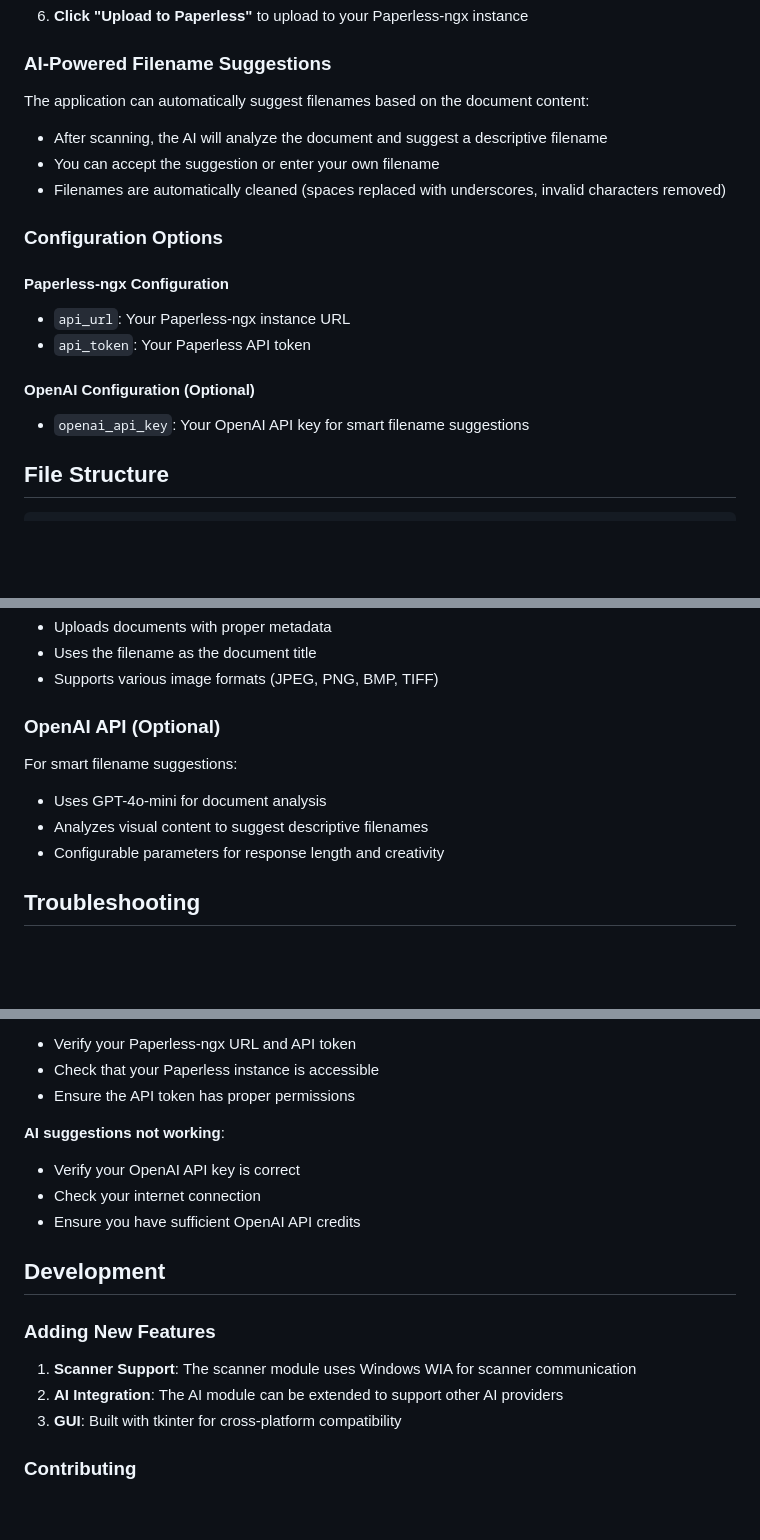
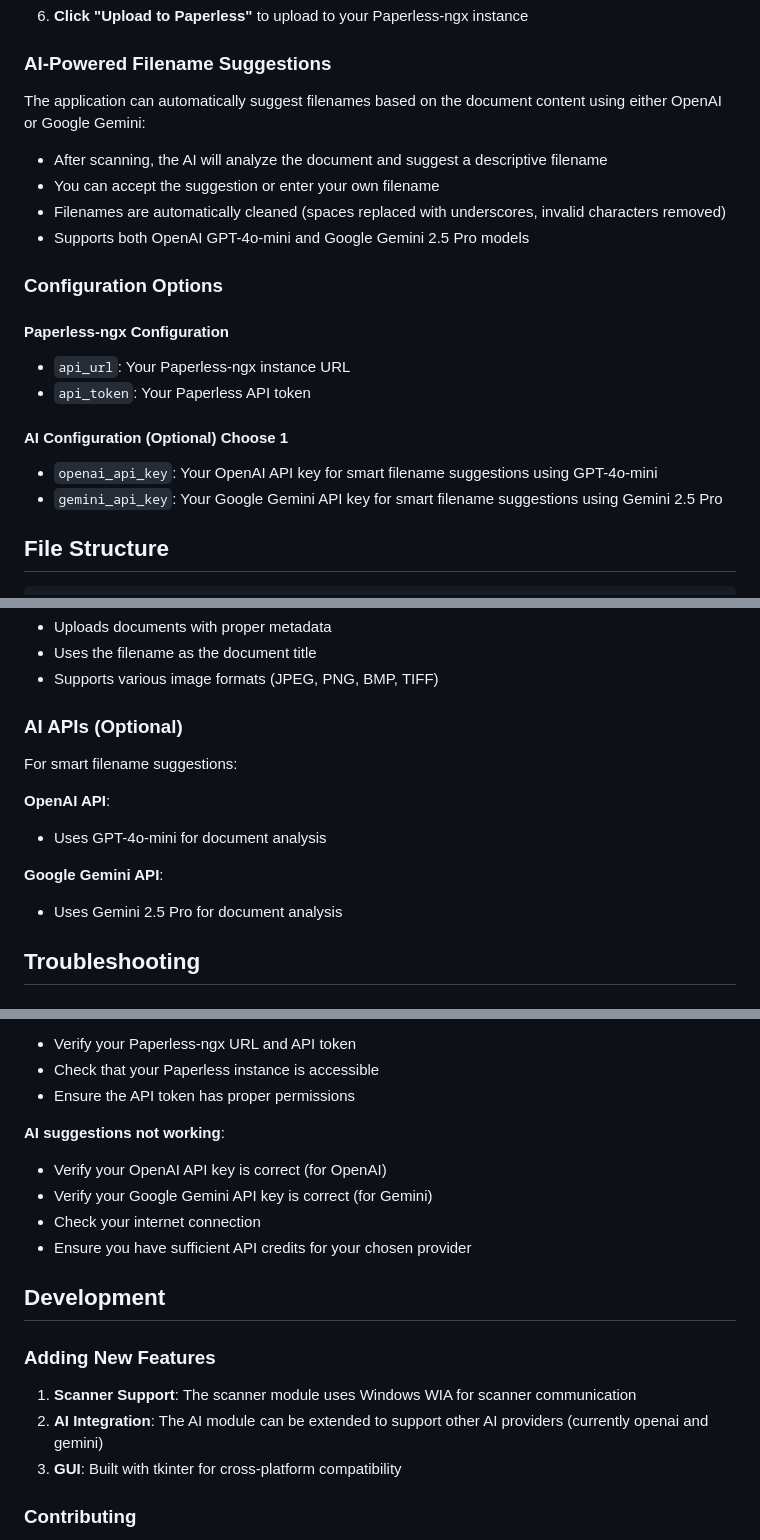
Before and after one commit to nfons/Paperless-Scanner, a Markdown page: README.md, 3 parts joined by grey strips. Rendered like a GitHub page; blank space fills up the shorter version.

```diff
--- a/README.md
+++ b/README.md
@@ -73,11 +76,12 @@ A desktop application that streamlines the process of scanning documents and upl
 
 ### AI-Powered Filename Suggestions
 
-The application can automatically suggest filenames based on the document content:
+The application can automatically suggest filenames based on the document content using either OpenAI or Google Gemini:
 
 - After scanning, the AI will analyze the document and suggest a descriptive filename
 - You can accept the suggestion or enter your own filename
 - Filenames are automatically cleaned (spaces replaced with underscores, invalid characters removed)
+- Supports both OpenAI GPT-4o-mini and Google Gemini 2.5 Pro models
 
 ### Configuration Options
 
@@ -85,8 +89,9 @@ The application can automatically suggest filenames based on the document conten
 - `api_url`: Your Paperless-ngx instance URL
 - `api_token`: Your Paperless API token
 
-#### OpenAI Configuration (Optional)
-- `openai_api_key`: Your OpenAI API key for smart filename suggestions
+#### AI Configuration (Optional) Choose 1
+- `openai_api_key`: Your OpenAI API key for smart filename suggestions using GPT-4o-mini
+- `gemini_api_key`: Your Google Gemini API key for smart filename suggestions using Gemini 2.5 Pro
 
 ## File Structure
 
@@ -109,11 +114,15 @@ The application integrates with Paperless-ngx using its REST API:
 - Uses the filename as the document title
 - Supports various image formats (JPEG, PNG, BMP, TIFF)
 
-### OpenAI API (Optional)
+### AI APIs (Optional)
 For smart filename suggestions:
+
+**OpenAI API**:
 - Uses GPT-4o-mini for document analysis
-- Analyzes visual content to suggest descriptive filenames
-- Configurable parameters for response length and creativity
+
+**Google Gemini API**:
+- Uses Gemini 2.5 Pro for document analysis
+
 
 ## Troubleshooting
 
@@ -130,16 +139,17 @@ For smart filename suggestions:
 - Ensure the API token has proper permissions
 
 **AI suggestions not working**:
-- Verify your OpenAI API key is correct
+- Verify your OpenAI API key is correct (for OpenAI)
+- Verify your Google Gemini API key is correct (for Gemini)
 - Check your internet connection
-- Ensure you have sufficient OpenAI API credits
+- Ensure you have sufficient API credits for your chosen provider
 
 ## Development
 
 ### Adding New Features
 
 1. **Scanner Support**: The scanner module uses Windows WIA for scanner communication
-2. **AI Integration**: The AI module can be extended to support other AI providers
+2. **AI Integration**: The AI module can be extended to support other AI providers (currently openai and gemini)
 3. **GUI**: Built with tkinter for cross-platform compatibility
 
 ### Contributing
```
Also changed, not shown: other parts of README.md (+4 -5 lines).
